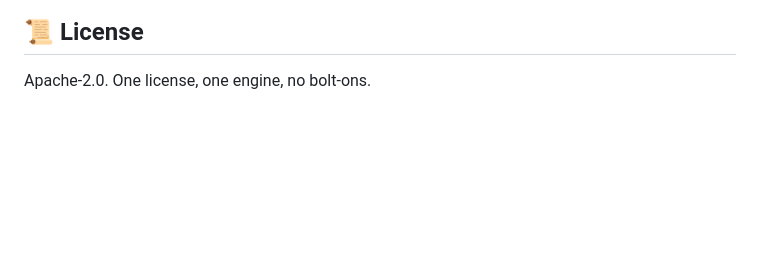
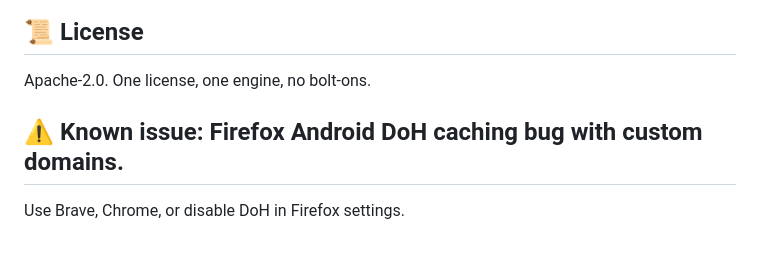
Before and after one commit to Mr-DS-ML-85/StrikeDB, a Markdown page: README.md, the part around the change. Drawn GitHub-style; blank space fills up the shorter version.

Commit message:
added firefox bug issue

```diff
--- a/README.md
+++ b/README.md
@@ -542,3 +542,6 @@ See [`architecture.md`](architecture.md) and the
 ## 📜 License
 
 Apache-2.0. One license, one engine, no bolt-ons.
+
+## ⚠️ Known issue: Firefox Android DoH caching bug with custom domains.
+Use Brave, Chrome, or disable DoH in Firefox settings.
```
